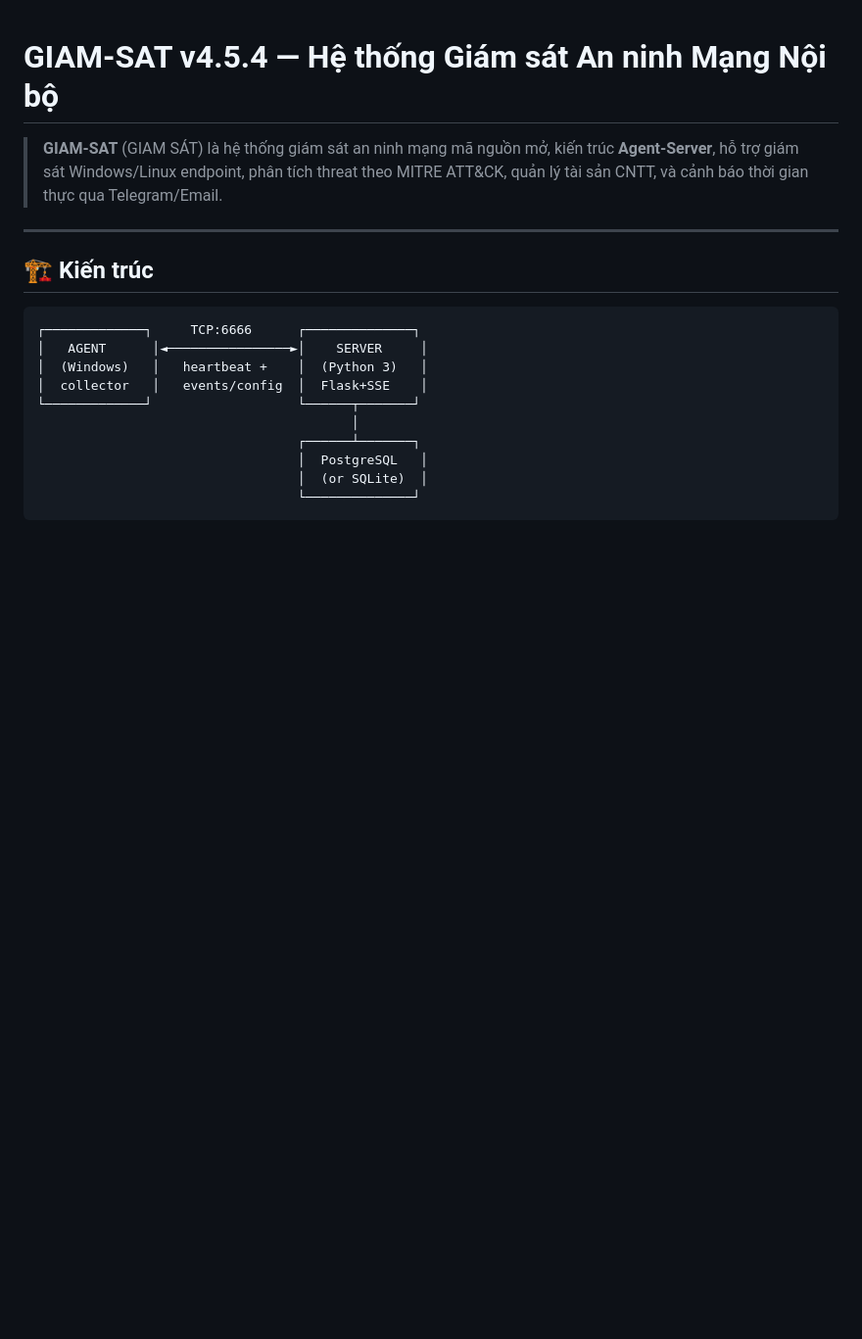
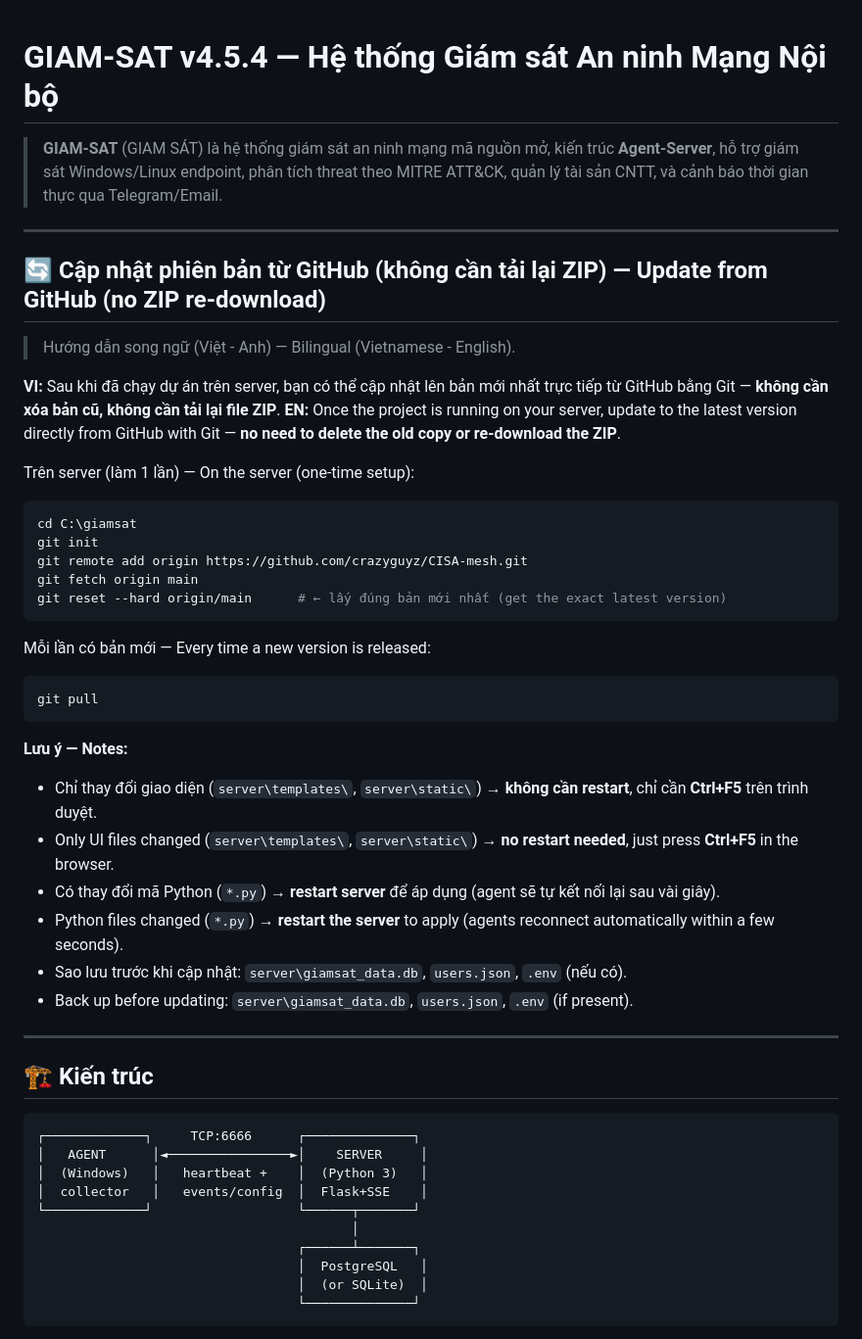
Before and after one commit to crazyguyz/CISA-mesh, a Markdown page: README.md, the part around the change. Shown at 98% size. Rendered like a GitHub page; blank space fills up the shorter version.

Commit message:
docs: add bilingual (VI/EN) section at top of README - update project from GitHub with git (one-time git init/remote/reset + git pull), notes on when restart is needed (UI -> no restart + Ctrl+F5, .py -> restart, agents reconnect) and data to back up (giamsat_data.db, users.json, .env)

````diff
--- a/README.md
+++ b/README.md
@@ -1,6 +1,39 @@
 # GIAM-SAT v4.5.4 — Hệ thống Giám sát An ninh Mạng Nội bộ
 
 > **GIAM-SAT** (GIAM SÁT) là hệ thống giám sát an ninh mạng mã nguồn mở, kiến trúc **Agent-Server**, hỗ trợ giám sát Windows/Linux endpoint, phân tích threat theo MITRE ATT&CK, quản lý tài sản CNTT, và cảnh báo thời gian thực qua Telegram/Email.
+
+---
+
+## 🔄 Cập nhật phiên bản từ GitHub (không cần tải lại ZIP) — Update from GitHub (no ZIP re-download)
+
+> Hướng dẫn song ngữ (Việt - Anh) — Bilingual (Vietnamese - English).
+
+**VI:** Sau khi đã chạy dự án trên server, bạn có thể cập nhật lên bản mới nhất trực tiếp từ GitHub bằng Git — **không cần xóa bản cũ, không cần tải lại file ZIP**.
+**EN:** Once the project is running on your server, update to the latest version directly from GitHub with Git — **no need to delete the old copy or re-download the ZIP**.
+
+Trên server (làm 1 lần) — On the server (one-time setup):
+
+```powershell
+cd C:\giamsat
+git init
+git remote add origin https://github.com/crazyguyz/CISA-mesh.git
+git fetch origin main
+git reset --hard origin/main      # ← lấy đúng bản mới nhất (get the exact latest version)
+```
+
+Mỗi lần có bản mới — Every time a new version is released:
+
+```powershell
+git pull
+```
+
+**Lưu ý — Notes:**
+- Chỉ thay đổi giao diện (`server\templates\`, `server\static\`) → **không cần restart**, chỉ cần **Ctrl+F5** trên trình duyệt.
+- Only UI files changed (`server\templates\`, `server\static\`) → **no restart needed**, just press **Ctrl+F5** in the browser.
+- Có thay đổi mã Python (`*.py`) → **restart server** để áp dụng (agent sẽ tự kết nối lại sau vài giây).
+- Python files changed (`*.py`) → **restart the server** to apply (agents reconnect automatically within a few seconds).
+- Sao lưu trước khi cập nhật: `server\giamsat_data.db`, `users.json`, `.env` (nếu có).
+- Back up before updating: `server\giamsat_data.db`, `users.json`, `.env` (if present).
 
 ---
 
````
